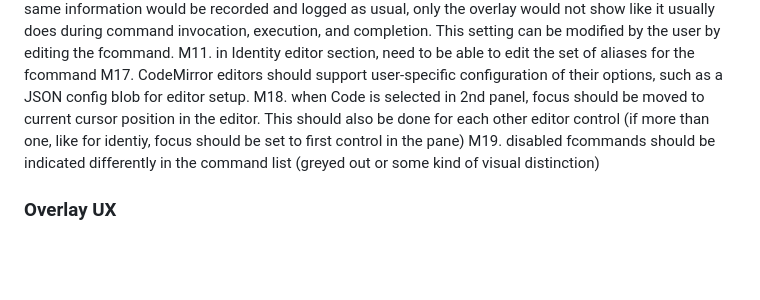
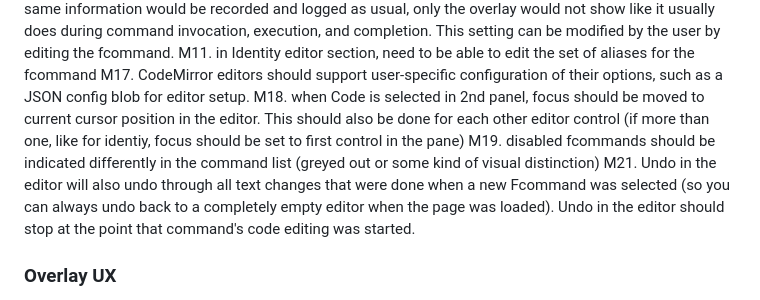
Before and after one commit to paxunix/factotum, a Markdown page: TODO.md, the part around the change. Rendered like a GitHub page; blank space fills up the shorter version.

Commit message:
Update TODO

```diff
--- a/TODO.md
+++ b/TODO.md
@@ -30,6 +30,7 @@ M11. in Identity editor section, need to be able to edit the set of aliases for
 M17. CodeMirror editors should support user-specific configuration of their options, such as a JSON config blob for editor setup.
 M18. when Code is selected in 2nd panel, focus should be moved to current cursor position in the editor.  This should also be done for each other editor control (if more than one, like for identiy, focus should be set to first control in the pane)
 M19. disabled fcommands should be indicated differently in the command list (greyed out or some kind of visual distinction)
+M21. Undo in the editor will also undo through all text changes that were done when a new Fcommand was selected (so you can always undo back to a completely empty editor when the page was loaded).  Undo in the editor should stop at the point that command's code editing was started.
 
 
 ### Overlay UX
```
